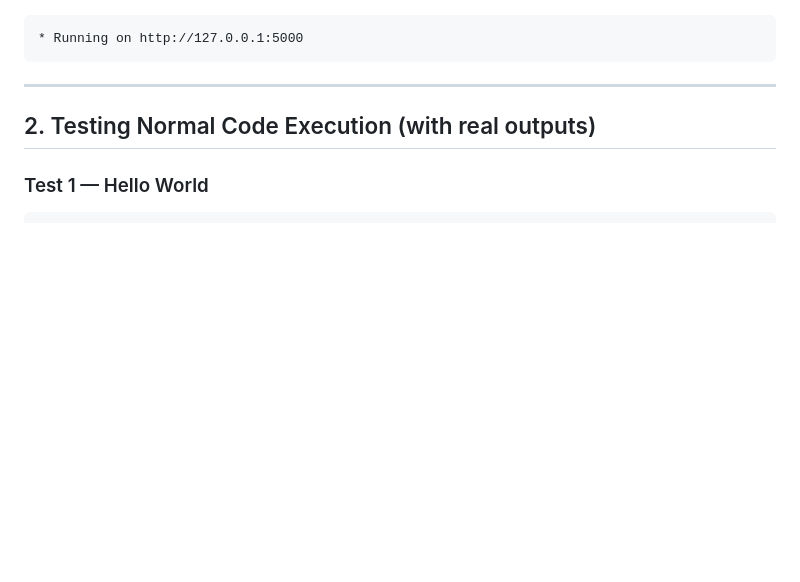
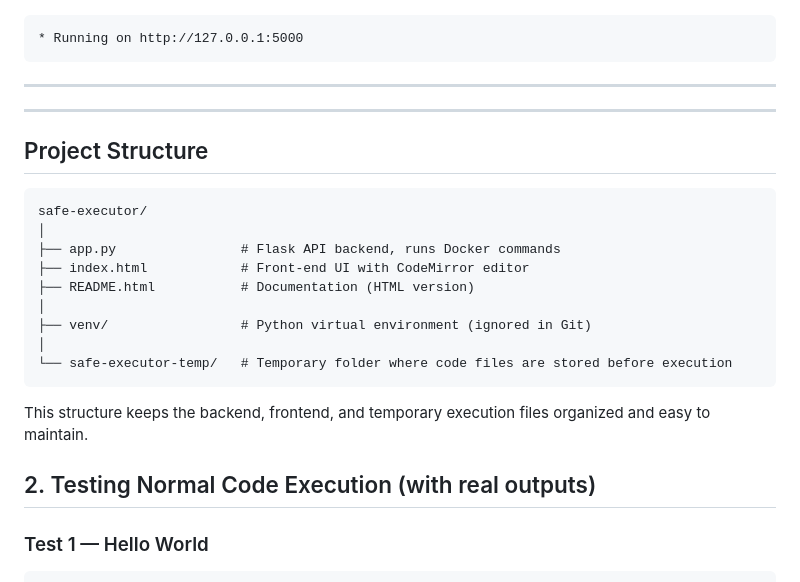
Before and after one commit to MALGIREDDY/safe-code-executor, a Markdown page: README.md, the part around the change. Rendered like a GitHub page; blank space fills up the shorter version.

Commit message:
Update README documentation

```diff
--- a/README.md
+++ b/README.md
@@ -33,6 +33,27 @@ cd safe-code-executor</pre>
 </div>
 
 <hr>
+
+<hr>
+
+<div class="section">
+<h2>  Project Structure</h2>
+
+<pre>
+safe-executor/
+│
+├── app.py                # Flask API backend, runs Docker commands
+├── index.html            # Front-end UI with CodeMirror editor
+├── README.html           # Documentation (HTML version)
+│
+├── venv/                 # Python virtual environment (ignored in Git)
+│
+└── safe-executor-temp/   # Temporary folder where code files are stored before execution
+</pre>
+
+<p>This structure keeps the backend, frontend, and temporary execution files organized and easy to maintain.</p>
+</div>
+
 
 <div class="section">
 <h2> 2. Testing Normal Code Execution (with real outputs)</h2>
```
